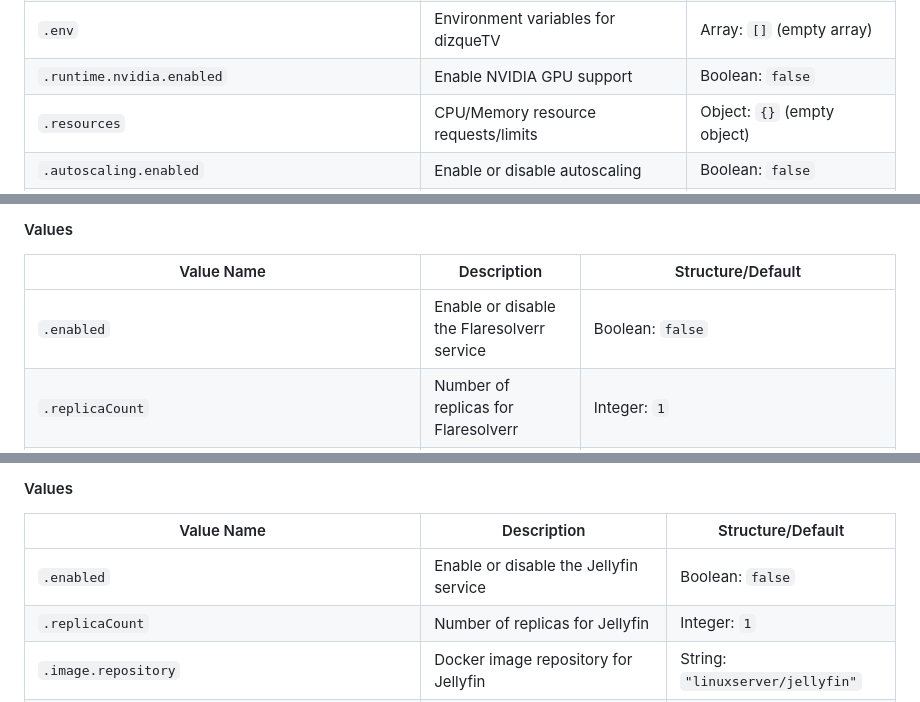
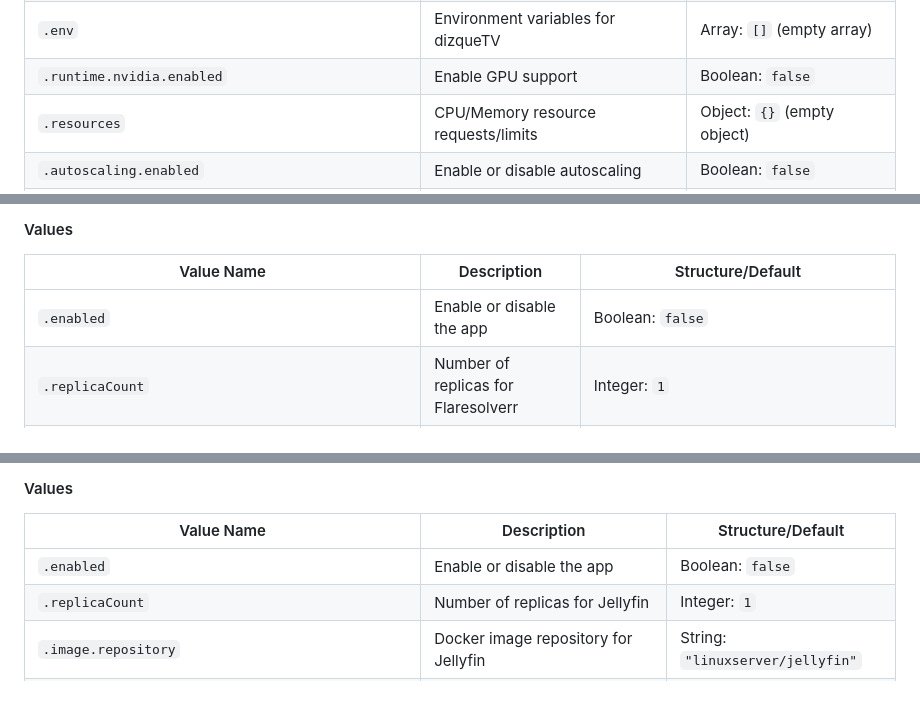
Before and after one commit to geekxflood/helm-charts, a Markdown page: README.md, 3 parts joined by grey strips. Drawn GitHub-style.

```diff
--- a/README.md
+++ b/README.md
@@ -160,7 +161,7 @@ List of apps available in this chart repo and their respective values.
 | `.podSecurityContext` | Security context policies for the pod | Object: `{}` (empty object) |
 | `.securityContext` | Security context policies for the container | Object: `{}` (empty object) |
 | `.env` | Environment variables for dizqueTV | Array: `[]` (empty array) |
-| `.runtime.nvidia.enabled` | Enable NVIDIA GPU support | Boolean: `false` |
+| `.runtime.nvidia.enabled` | Enable GPU support | Boolean: `false` |
 | `.resources` | CPU/Memory resource requests/limits | Object: `{}` (empty object) |
 | `.autoscaling.enabled` | Enable or disable autoscaling | Boolean: `false` |
 | `.autoscaling.minReplicas` | Minimum number of replicas | Integer: `1` |
@@ -181,7 +182,7 @@ List of apps available in this chart repo and their respective values.
 
 | Value Name | Description | Structure/Default |
 |------------|-------------|-------------------|
-| `.enabled` | Enable or disable the Flaresolverr service | Boolean: `false` |
+| `.enabled` | Enable or disable the app | Boolean: `false` |
 | `.replicaCount` | Number of replicas for Flaresolverr | Integer: `1` |
 | `.image.repository` | Docker image repository for Flaresolverr | String: `"ghcr.io/flaresolverr/flaresolverr"` |
 | `.image.pullPolicy` | Image pull policy for Flaresolverr | String: `"IfNotPresent"` |
@@ -225,7 +226,7 @@ List of apps available in this chart repo and their respective values.
 
 | Value Name | Description | Structure/Default |
 |------------|-------------|-------------------|
-| `.enabled` | Enable or disable the Jellyfin service | Boolean: `false` |
+| `.enabled` | Enable or disable the app | Boolean: `false` |
 | `.replicaCount` | Number of replicas for Jellyfin | Integer: `1` |
 | `.image.repository` | Docker image repository for Jellyfin | String: `"linuxserver/jellyfin"` |
 | `.image.pullPolicy` | Image pull policy for Jellyfin | String: `"IfNotPresent"` |
```
Also changed, not shown: other parts of README.md (+61 -14 lines).
